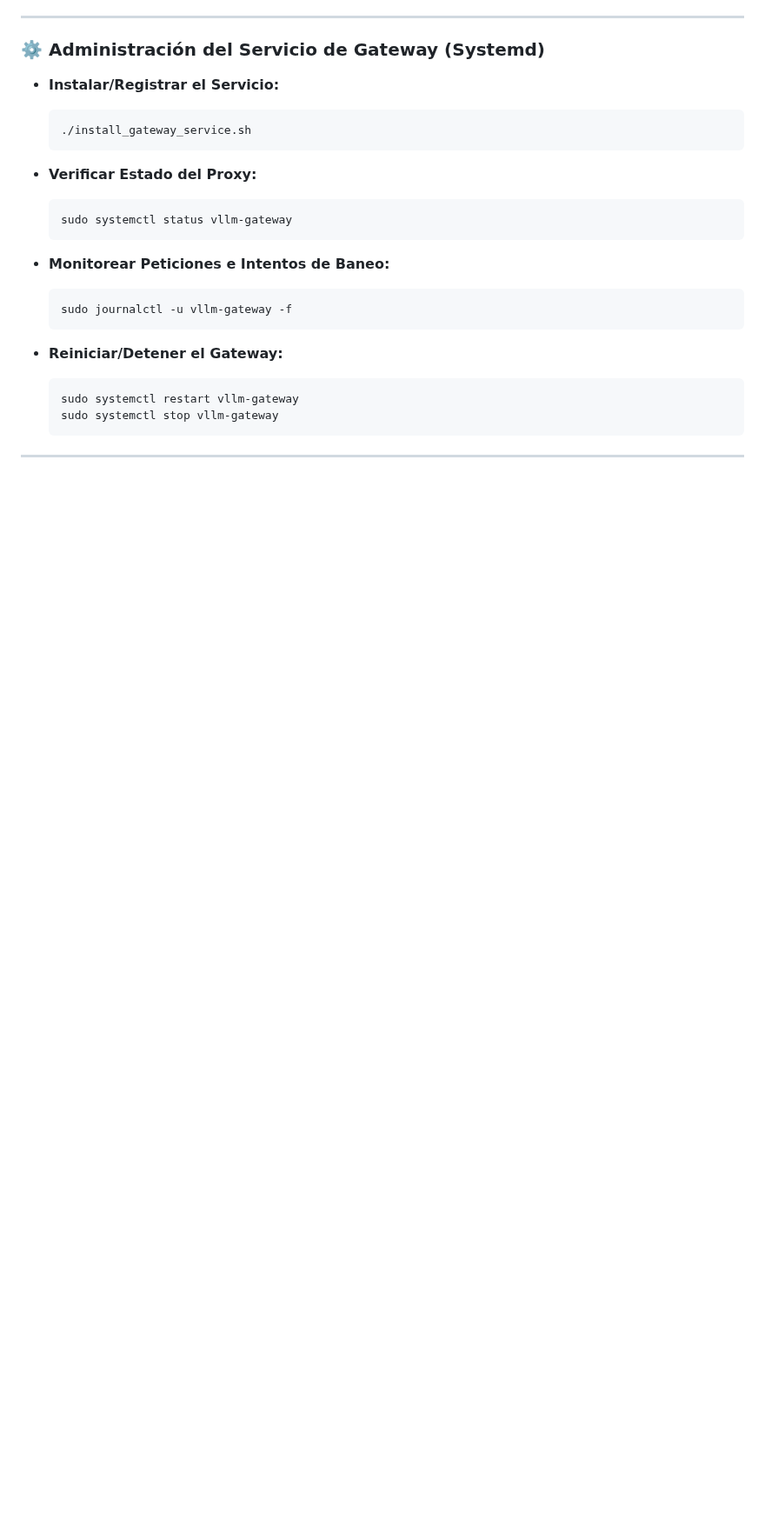
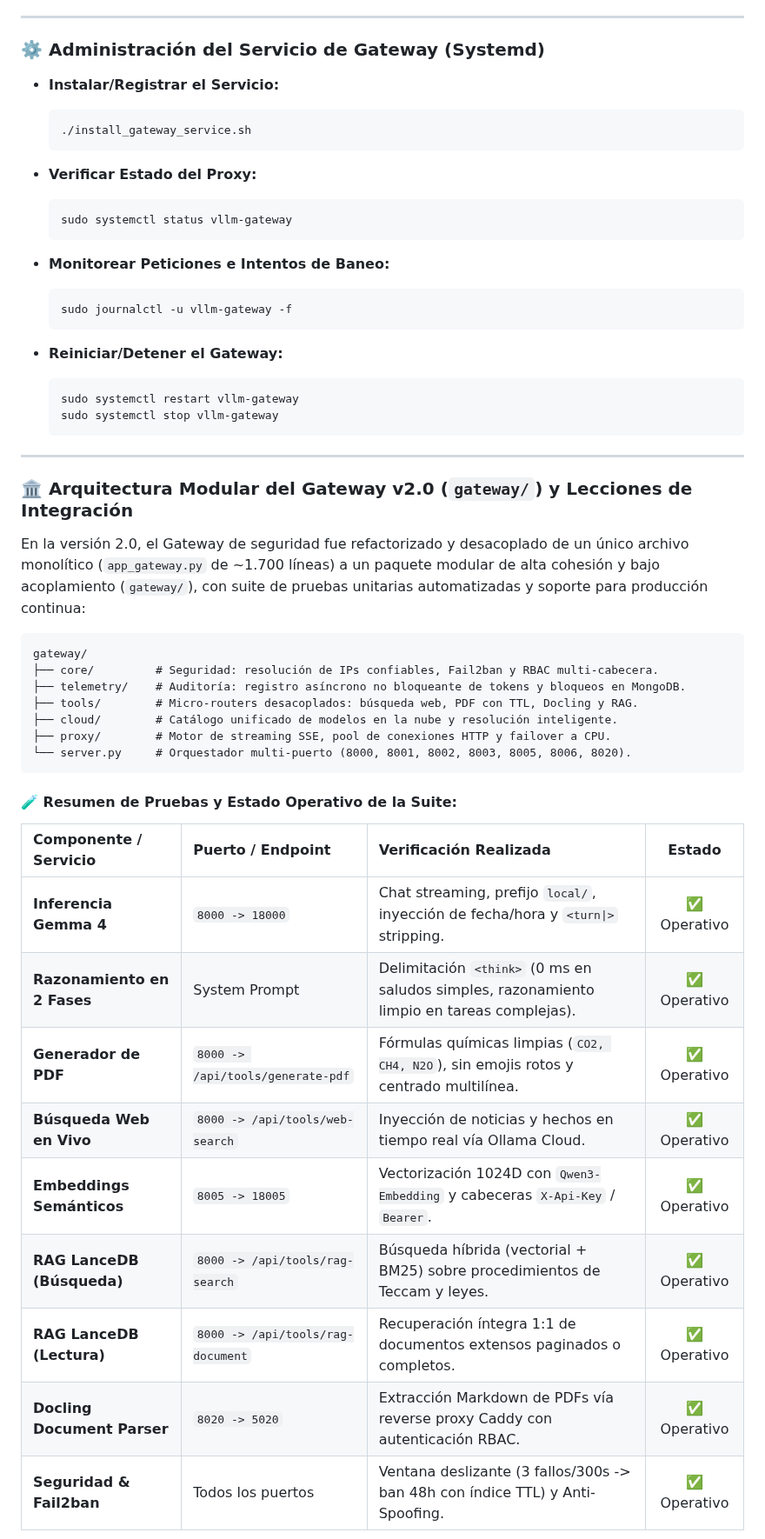
Before and after one commit to JoseLVillaronga/tech-vllm, a Markdown page: README.md, the part around one of its changes. Shown at 87% size. Rendered like a GitHub page; blank space fills up the shorter version.

Commit message:
docs: documentar arquitectura modular del Gateway v2.0, matriz de pruebas y lecciones aprendidas de RAG

````diff
--- a/README.md
+++ b/README.md
@@ -2641,3 +2641,31 @@ docling.midominio.com {
 
 ---
 
+### 🏛️ Arquitectura Modular del Gateway v2.0 (`gateway/`) y Lecciones de Integración
+
+En la versión 2.0, el Gateway de seguridad fue refactorizado y desacoplado de un único archivo monolítico (`app_gateway.py` de ~1.700 líneas) a un paquete modular de alta cohesión y bajo acoplamiento (`gateway/`), con suite de pruebas unitarias automatizadas y soporte para producción continua:
+
+```
+gateway/
+├── core/         # Seguridad: resolución de IPs confiables, Fail2ban y RBAC multi-cabecera.
+├── telemetry/    # Auditoría: registro asíncrono no bloqueante de tokens y bloqueos en MongoDB.
+├── tools/        # Micro-routers desacoplados: búsqueda web, PDF con TTL, Docling y RAG.
+├── cloud/        # Catálogo unificado de modelos en la nube y resolución inteligente.
+├── proxy/        # Motor de streaming SSE, pool de conexiones HTTP y failover a CPU.
+└── server.py     # Orquestador multi-puerto (8000, 8001, 8002, 8003, 8005, 8006, 8020).
+```
+
+#### 🧪 Resumen de Pruebas y Estado Operativo de la Suite:
+
+| Componente / Servicio | Puerto / Endpoint | Verificación Realizada | Estado |
+| :--- | :--- | :--- | :---: |
+| **Inferencia Gemma 4** | `8000 -> 18000` | Chat streaming, prefijo `local/`, inyección de fecha/hora y `<turn\|>` stripping. | ✅ Operativo |
+| **Razonamiento en 2 Fases** | System Prompt | Delimitación `<think>` (0 ms en saludos simples, razonamiento limpio en tareas complejas). | ✅ Operativo |
+| **Generador de PDF** | `8000 -> /api/tools/generate-pdf` | Fórmulas químicas limpias (`CO2, CH4, N2O`), sin emojis rotos y centrado multilínea. | ✅ Operativo |
+| **Búsqueda Web en Vivo** | `8000 -> /api/tools/web-search` | Inyección de noticias y hechos en tiempo real vía Ollama Cloud. | ✅ Operativo |
+| **Embeddings Semánticos** | `8005 -> 18005` | Vectorización 1024D con `Qwen3-Embedding` y cabeceras `X-Api-Key` / `Bearer`. | ✅ Operativo |
+| **RAG LanceDB (Búsqueda)** | `8000 -> /api/tools/rag-search` | Búsqueda híbrida (vectorial + BM25) sobre procedimientos de Teccam y leyes. | ✅ Operativo |
+| **RAG LanceDB (Lectura)** | `8000 -> /api/tools/rag-document` | Recuperación íntegra 1:1 de documentos extensos paginados o completos. | ✅ Operativo |
+| **Docling Document Parser** | `8020 -> 5020` | Extracción Markdown de PDFs vía reverse proxy Caddy con autenticación RBAC. | ✅ Operativo |
+| **Seguridad & Fail2ban** | Todos los puertos | Ventana deslizante (3 fallos/300s -> ban 48h con índice TTL) y Anti-Spoofing. | ✅ Operativo |
+
````
Also changed, not shown: other parts of README.md (+14 -0 lines).
